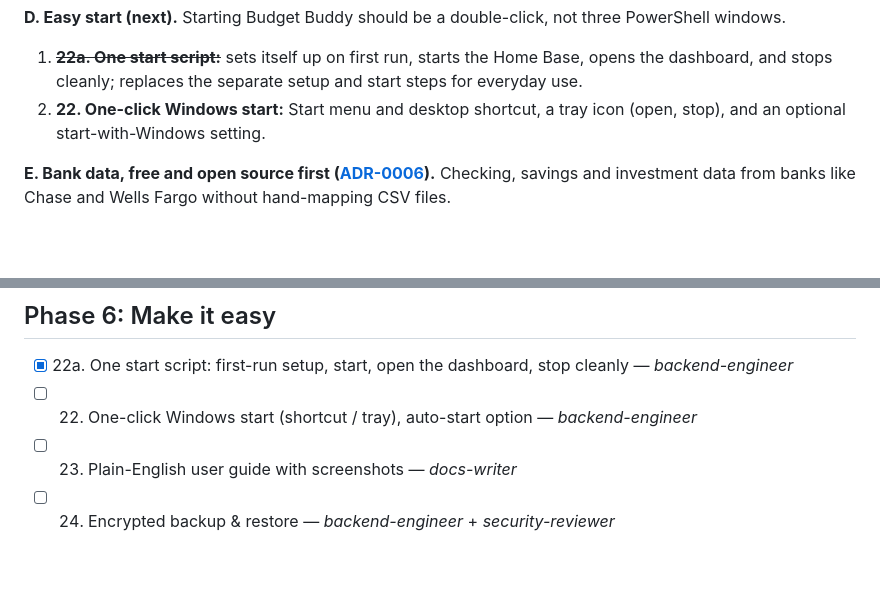
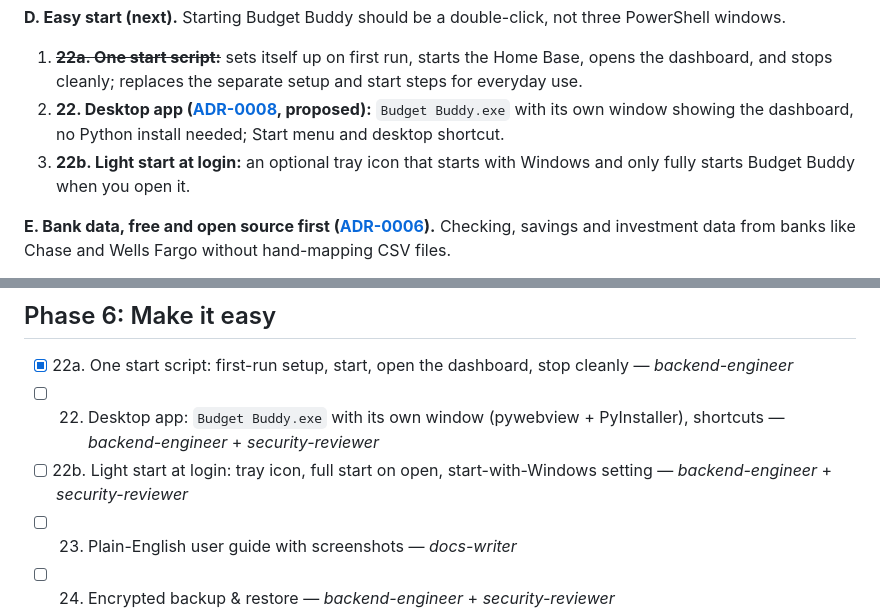
Before and after one commit to Redsuperninja/budget-buddy, a Markdown page: docs/ROADMAP.md, 2 parts joined by grey strips. GitHub-like rendering; blank space fills up the shorter version.

```diff
--- a/docs/ROADMAP.md
+++ b/docs/ROADMAP.md
@@ -32,8 +32,10 @@ computer has no friendly screen and the phone only shows sample data.
 **D. Easy start (next).** Starting Budget Buddy should be a double-click, not three PowerShell windows.
 1. ~~**22a. One start script:**~~ sets itself up on first run, starts the Home Base, opens the dashboard, and stops
    cleanly; replaces the separate setup and start steps for everyday use.
-2. **22. One-click Windows start:** Start menu and desktop shortcut, a tray icon (open, stop), and an optional
-   start-with-Windows setting.
+2. **22. Desktop app ([ADR-0008](adr/0008-desktop-app.md), proposed):** `Budget Buddy.exe` with its own window
+   showing the dashboard, no Python install needed; Start menu and desktop shortcut.
+3. **22b. Light start at login:** an optional tray icon that starts with Windows and only fully starts Budget
+   Buddy when you open it.
 
 **E. Bank data, free and open source first ([ADR-0006](adr/0006-bank-connections.md)).** Checking, savings and
 investment data from banks like Chase and Wells Fargo without hand-mapping CSV files.
@@ -97,7 +99,8 @@ items (20, 21).
 
 ## Phase 6: Make it easy
 - [x] 22a. One start script: first-run setup, start, open the dashboard, stop cleanly — *backend-engineer*
-- [ ] 22. One-click Windows start (shortcut / tray), auto-start option — *backend-engineer*
+- [ ] 22. Desktop app: `Budget Buddy.exe` with its own window (pywebview + PyInstaller), shortcuts — *backend-engineer* + *security-reviewer*
+- [ ] 22b. Light start at login: tray icon, full start on open, start-with-Windows setting — *backend-engineer* + *security-reviewer*
 - [ ] 23. Plain-English user guide with screenshots — *docs-writer*
 - [ ] 24. Encrypted backup & restore — *backend-engineer* + *security-reviewer*
 - [ ] 25. Prep for public release: setup wizard, no personal defaults — *architect*
```
Also changed, not shown: CHANGELOG.md (+1 -0 lines), docs/adr/0008-desktop-app.md (added, +45 -0 lines).
